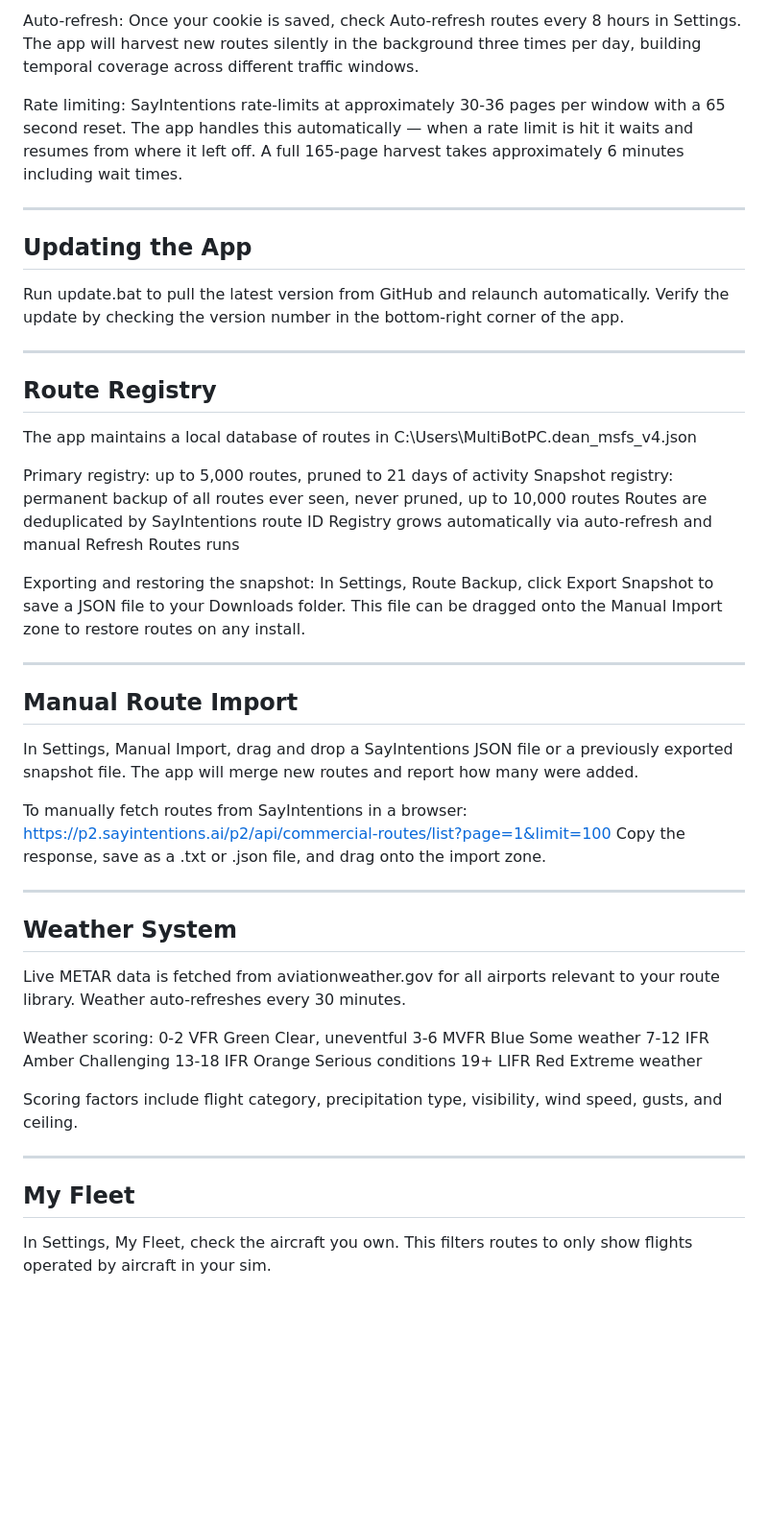
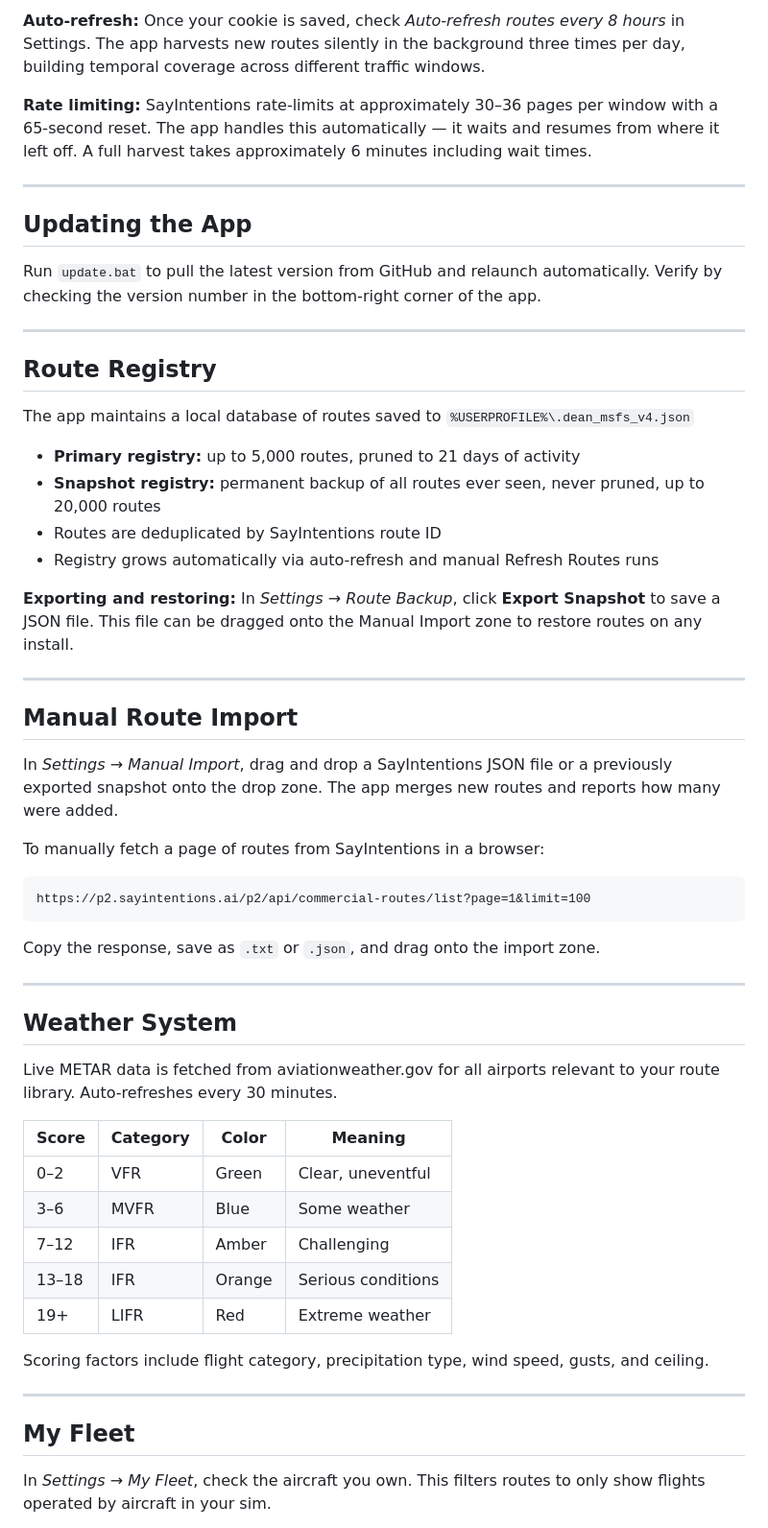
Before and after one commit to snkeyez95/dean-msfs-route-finder, a Markdown page: README.md, the part around one of its changes. Shown at 96% size. Drawn GitHub-style; blank space fills up the shorter version.

````diff
--- a/README.md
+++ b/README.md
@@ -53,58 +55,58 @@ Cookies expire approximately monthly. When yours expires the app will show an am
 
-Auto-refresh:
-Once your cookie is saved, check Auto-refresh routes every 8 hours in Settings. The app will harvest new routes silently in the background three times per day, building temporal coverage across different traffic windows.
+**Auto-refresh:** Once your cookie is saved, check *Auto-refresh routes every 8 hours* in Settings. The app harvests new routes silently in the background three times per day, building temporal coverage across different traffic windows.
 
-Rate limiting:
-SayIntentions rate-limits at approximately 30-36 pages per window with a 65 second reset. The app handles this automatically — when a rate limit is hit it waits and resumes from where it left off. A full 165-page harvest takes approximately 6 minutes including wait times.
+**Rate limiting:** SayIntentions rate-limits at approximately 30–36 pages per window with a 65-second reset. The app handles this automatically — it waits and resumes from where it left off. A full harvest takes approximately 6 minutes including wait times.
 
 ---
 
 ## Updating the App
 
-Run update.bat to pull the latest version from GitHub and relaunch automatically. Verify the update by checking the version number in the bottom-right corner of the app.
+Run `update.bat` to pull the latest version from GitHub and relaunch automatically. Verify by checking the version number in the bottom-right corner of the app.
 
 ---
 
 ## Route Registry
 
-The app maintains a local database of routes in C:\Users\MultiBotPC\.dean_msfs_v4.json
+The app maintains a local database of routes saved to `%USERPROFILE%\.dean_msfs_v4.json`
 
-Primary registry: up to 5,000 routes, pruned to 21 days of activity
-Snapshot registry: permanent backup of all routes ever seen, never pruned, up to 10,000 routes
-Routes are deduplicated by SayIntentions route ID
-Registry grows automatically via auto-refresh and manual Refresh Routes runs
+- **Primary registry:** up to 5,000 routes, pruned to 21 days of activity
+- **Snapshot registry:** permanent backup of all routes ever seen, never pruned, up to 20,000 routes
+- Routes are deduplicated by SayIntentions route ID
+- Registry grows automatically via auto-refresh and manual Refresh Routes runs
 
-Exporting and restoring the snapshot:
-In Settings, Route Backup, click Export Snapshot to save a JSON file to your Downloads folder. This file can be dragged onto the Manual Import zone to restore routes on any install.
+**Exporting and restoring:** In *Settings → Route Backup*, click **Export Snapshot** to save a JSON file. This file can be dragged onto the Manual Import zone to restore routes on any install.
 
 ---
 
 ## Manual Route Import
 
-In Settings, Manual Import, drag and drop a SayIntentions JSON file or a previously exported snapshot file. The app will merge new routes and report how many were added.
+In *Settings → Manual Import*, drag and drop a SayIntentions JSON file or a previously exported snapshot onto the drop zone. The app merges new routes and reports how many were added.
 
-To manually fetch routes from SayIntentions in a browser:
+To manually fetch a page of routes from SayIntentions in a browser:
+```
 https://p2.sayintentions.ai/p2/api/commercial-routes/list?page=1&limit=100
-Copy the response, save as a .txt or .json file, and drag onto the import zone.
+```
+Copy the response, save as `.txt` or `.json`, and drag onto the import zone.
 
 ---
 
 ## Weather System
 
-Live METAR data is fetched from aviationweather.gov for all airports relevant to your route library. Weather auto-refreshes every 30 minutes.
+Live METAR data is fetched from aviationweather.gov for all airports relevant to your route library. Auto-refreshes every 30 minutes.
 
-Weather scoring:
-0-2   VFR   Green   Clear, uneventful
-3-6   MVFR  Blue    Some weather
-7-12  IFR   Amber   Challenging
-13-18 IFR   Orange  Serious conditions
-19+   LIFR  Red     Extreme weather
+| Score | Category | Color  | Meaning              |
+|-------|----------|--------|----------------------|
+| 0–2   | VFR      | Green  | Clear, uneventful    |
+| 3–6   | MVFR     | Blue   | Some weather         |
+| 7–12  | IFR      | Amber  | Challenging          |
+| 13–18 | IFR      | Orange | Serious conditions   |
+| 19+   | LIFR     | Red    | Extreme weather      |
 
-Scoring factors include flight category, precipitation type, visibility, wind speed, gusts, and ceiling.
+Scoring factors include flight category, precipitation type, wind speed, gusts, and ceiling.
 
 ---
 
 ## My Fleet
 
-In Settings, My Fleet, check the aircraft you own. This filters routes to only show flights operated by aircraft in your sim.
+In *Settings → My Fleet*, check the aircraft you own. This filters routes to only show flights operated by aircraft in your sim.
 
````
Also changed, not shown: other parts of README.md (+76 -65 lines).
